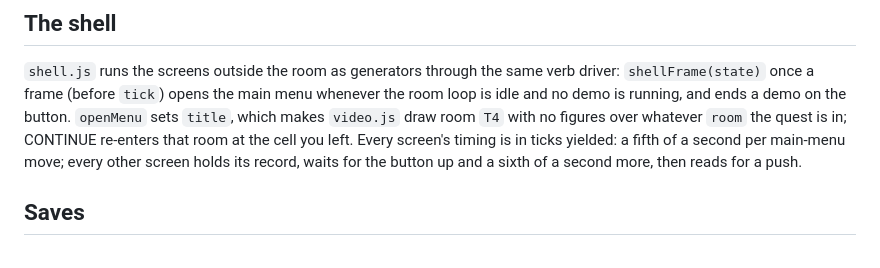
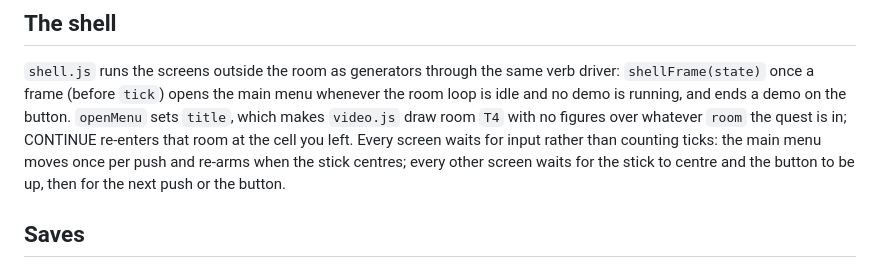
Before and after one commit to century-arcade/below-the-root, a Markdown page: src/STATE.md, the part around the change. Drawn GitHub-style.

Commit message:
Update STATE.md for the shell's input waits
The screen-timing paragraph still described the tick counts removed in
6b6e071.  Describe the waits the code now does instead.

Co-Authored-By: Claude Opus 5 <noreply@anthropic.com>

```diff
--- a/src/STATE.md
+++ b/src/STATE.md
@@ -127,9 +127,10 @@ opens the main menu whenever the room loop is idle and no demo is
 running, and ends a demo on the button.  `openMenu` sets `title`, which
 makes `video.js` draw room `T4` with no figures over whatever `room`
 the quest is in; CONTINUE re-enters that room at the cell you left.
-Every screen's timing is in ticks yielded: a fifth of a second per
-main-menu move; every other screen holds its record, waits for the
-button up and a sixth of a second more, then reads for a push.
+Every screen waits for input rather than counting ticks: the main menu
+moves once per push and re-arms when the stick centres; every other
+screen waits for the stick to centre and the button to be up, then for
+the next push or the button.
 
 ## Saves
 
```
